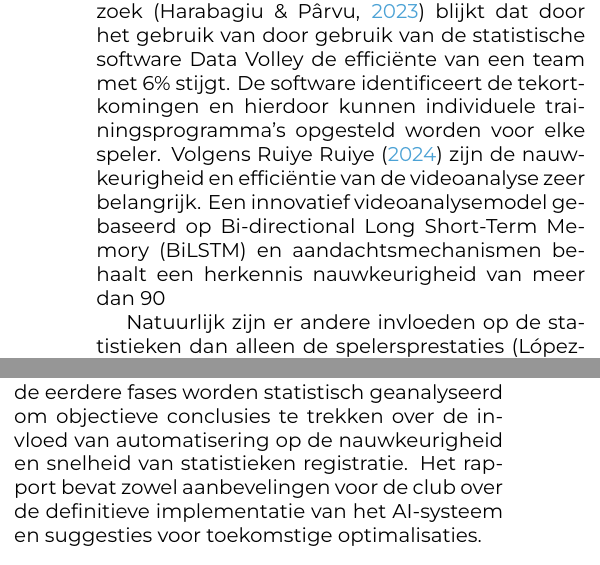
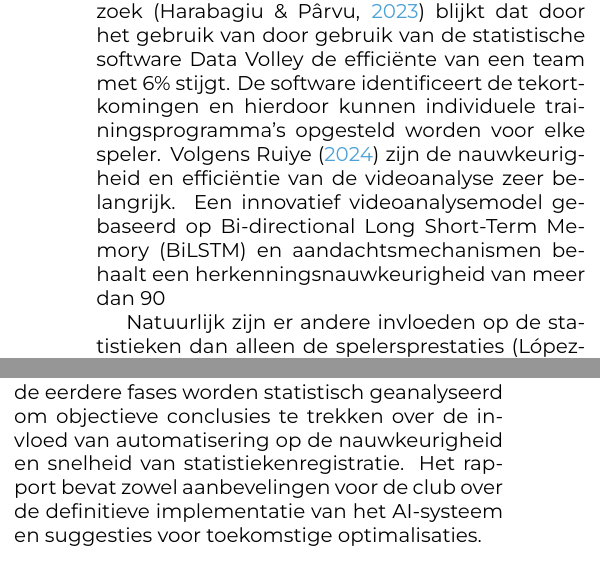
Before and after one commit to ynoynaert/2425-bachelproef, a LaTeX document (voorstel/NoynaertYouna-BPvoorstel.tex, which reads voorstel/voorstel-inhoud.tex): two parts of the columns of pages 2 and 3 of 4, joined at a grey line, cut so that both start at the same text. Compiled offline with XeLaTeX.

Commit message:
laatste verbetering eerste indiening

```diff
--- a/voorstel/voorstel-inhoud.tex
+++ b/voorstel/voorstel-inhoud.tex
@@ -17,7 +17,7 @@ Match- en spelerstatistieken zijn van essentieel belang in de sportwereld, maar
 % Inleiding, wat is het belang van statistieken in de sportwereld
 Geautomatiseerde dataverzameling en -analyse spelen een steeds grotere rol in de professionele sportwereld, waar nauwkeurige statistieken noodzakelijk zijn voor prestatieverbetering en strategische besluitvorming. In de sport, in het bijzonder in volleybal, zorgt automatisering van statistieken verzameling ervoor dat spelers en coaches beter inzicht krijgen in prestaties, waardoor training en wedstrijdvoorbereiding doelgerichter kunnen worden aangepakt.
 \subsection{Belang van statistieken in de sportwereld}
-Vooral technologieën zoals AI, computer vision en machine learning bieden nieuwe mogelijkheden om spelmomenten en spelersbewegingen nauwkeurig vast te leggen en te analyseren. De spelers- en matchstatistieken \autocite{Wahyuti2023} zijn van uiterst belang. Ze bieden niet alleen inzichten in de puntenregistratie van het team, maar ook in de tactische en technische aspecten van het spel. Volgens de studie is het belangrijk om een uitgebreid digitaal puntenregistratie bij te houden. Dit om fouten en verlies van gegevens te minimaliseren. Dit komt echter vaak voor bij handmatige invoer. Uit onderzoek \autocite{Harabagiu2023} blijkt dat door het gebruik van door gebruik van de statistische software Data Volley de efficiënte van een team met 6\% stijgt. De software identificeert de tekortkomingen en hierdoor kunnen individuele trainingsprogramma's opgesteld worden voor elke speler. Volgens Ruiye \textcite{Ruiye2024} zijn de nauwkeurigheid en efficiëntie van de videoanalyse zeer belangrijk. Een innovatief videoanalysemodel gebaseerd op Bi-directional Long Short-Term Memory (BiLSTM) en aandachtsmechanismen behaalt een herkennis nauwkeurigheid van meer dan 90%.
+Vooral technologieën zoals AI, computer vision en machine learning bieden nieuwe mogelijkheden om spelmomenten en spelersbewegingen nauwkeurig vast te leggen en te analyseren. De spelers- en matchstatistieken \autocite{Wahyuti2023} zijn van uiterst belang. Ze bieden niet alleen inzichten in de puntenregistratie van het team, maar ook in de tactische en technische aspecten van het spel. Volgens de studie is het belangrijk om een uitgebreid digitaal puntenregistratie bij te houden. Dit om fouten en verlies van gegevens te minimaliseren. Dit komt echter vaak voor bij handmatige invoer. Uit onderzoek \autocite{Harabagiu2023} blijkt dat door het gebruik van door gebruik van de statistische software Data Volley de efficiënte van een team met 6\% stijgt. De software identificeert de tekortkomingen en hierdoor kunnen individuele trainingsprogramma's opgesteld worden voor elke speler. Volgens \textcite{Ruiye2024} zijn de nauwkeurigheid en efficiëntie van de videoanalyse zeer belangrijk. Een innovatief videoanalysemodel gebaseerd op Bi-directional Long Short-Term Memory (BiLSTM) en aandachtsmechanismen behaalt een herkenningsnauwkeurigheid van meer dan 90%.
 
 Natuurlijk zijn er andere invloeden op de statistieken dan alleen de spelersprestaties \autocite{LopezSerrano2022}. Zo spelen volgens verschillende coaches het niveau van de tegenstander, het moment in een set, het scoreverschil, resultaat van de vorige set en het de competitieve druk een zeer grote in de analyse. Trainers pleiten ervoor dat er een geïntegreerde benadering is voor deze variabelen. Hierdoor wordt rekening gehouden met de specifieke omstandigheden van elke wedstrijd. Deze gegevens mogen niet geïsoleerd worden bekeken, maar juist in samenhang geanalyseerd. Bij verder onderzoek is het van essentieel belang dat coaches worden betrokken bij de ontwikkeling hiervan.
 % Bestaande AI-oplossingen voor sportstatistieken
@@ -41,7 +41,7 @@ In deze 3 weken durende fase worden de geselecteerde AI-systemen geëvalueerd op
 \subsection{Fase 4: Proof of concept en praktijktest}
 Na de vergelijkende studie wordt het aanbevolen systeem geïmplementeerd als proof of concept (PoC) bij Lindemans Aalst. Deze praktijktest van 3 weken heeft als doel te valideren of het systeem daadwerkelijk voldoet aan de functionele en technische eisen van de club. Gedurende deze periode verzamelt het systeem automatisch gegevens tijdens trainingen en wedstrijden, zodat coaches en analisten het gebruiksgemak en de nauwkeurigheid van de automatisering kunnen evalueren. De prestaties van het PoC-systeem worden vergeleken met handmatig geregistreerde gegevens en de feedback van de coaches over de gebruiksvriendelijkheid wordt verzameld. Aan het einde van deze fase wordt een validatierapport opgesteld, waarin de kwantitatieve resultaten van het geautomatiseerde systeem zijn opgenomen, evenals eventuele aanbevelingen voor optimalisatie.
 \subsection{Fase 5: Analyse en eindrapport}
-In de laatste fase, die nog 2 weken zal duren, worden de resultaten van het onderzoek geanalyseerd en samengebracht in een eindrapport. Dit rapport bevat een grondige analyse van de prestaties van het PoC-systeem en conclusies over de mate waarin het systeem de doelstellingen van Lindemans Aalst ondersteunt. De data uit de eerdere fases worden statistisch geanalyseerd om objectieve conclusies te trekken over de invloed van automatisering op de nauwkeurigheid en snelheid van statistieken registratie. Het rapport bevat zowel aanbevelingen voor de club over de definitieve implementatie van het AI-systeem en suggesties voor toekomstige optimalisaties.
+In de laatste fase, die nog 2 weken zal duren, worden de resultaten van het onderzoek geanalyseerd en samengebracht in een eindrapport. Dit rapport bevat een grondige analyse van de prestaties van het PoC-systeem en conclusies over de mate waarin het systeem de doelstellingen van Lindemans Aalst ondersteunt. De data uit de eerdere fases worden statistisch geanalyseerd om objectieve conclusies te trekken over de invloed van automatisering op de nauwkeurigheid en snelheid van statistiekenregistratie. Het rapport bevat zowel aanbevelingen voor de club over de definitieve implementatie van het AI-systeem en suggesties voor toekomstige optimalisaties.
 
 \begin{figure}[ht]
   \centering
```
Also changed, not shown: voorstel/voorstel-inhoud.tex (2 more changed lines).
